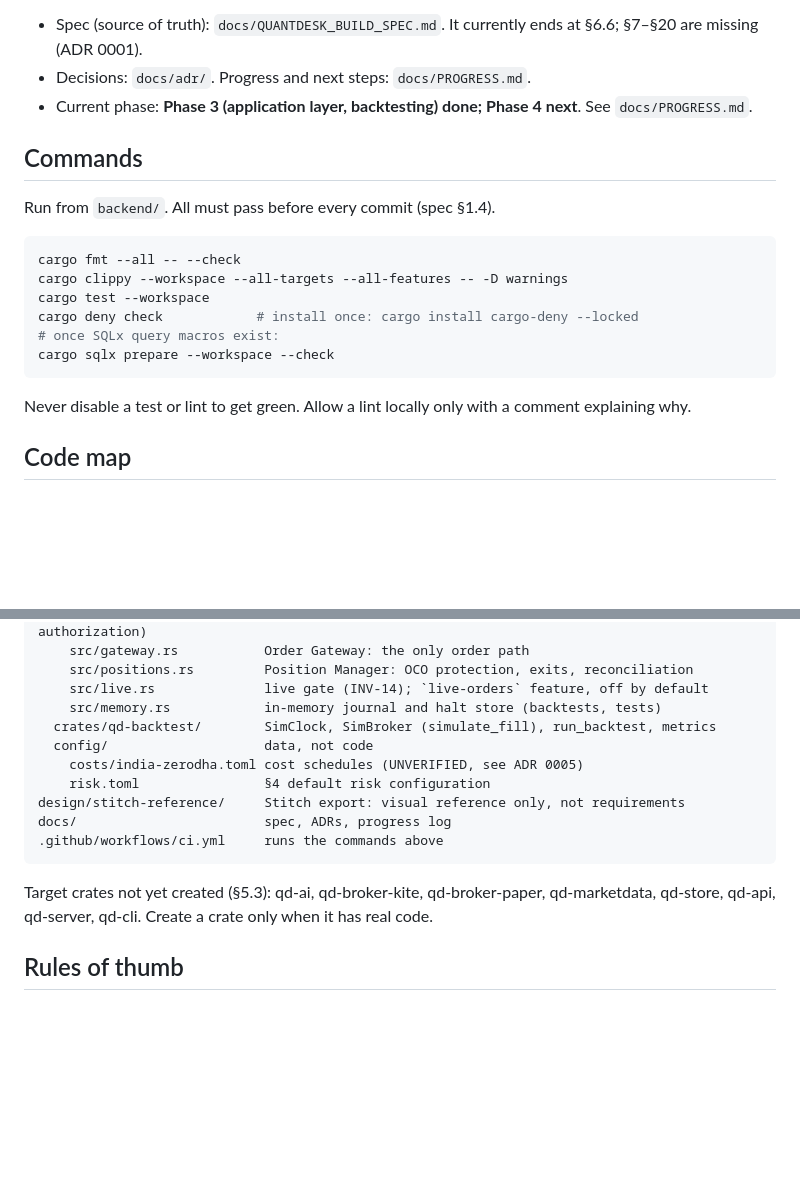
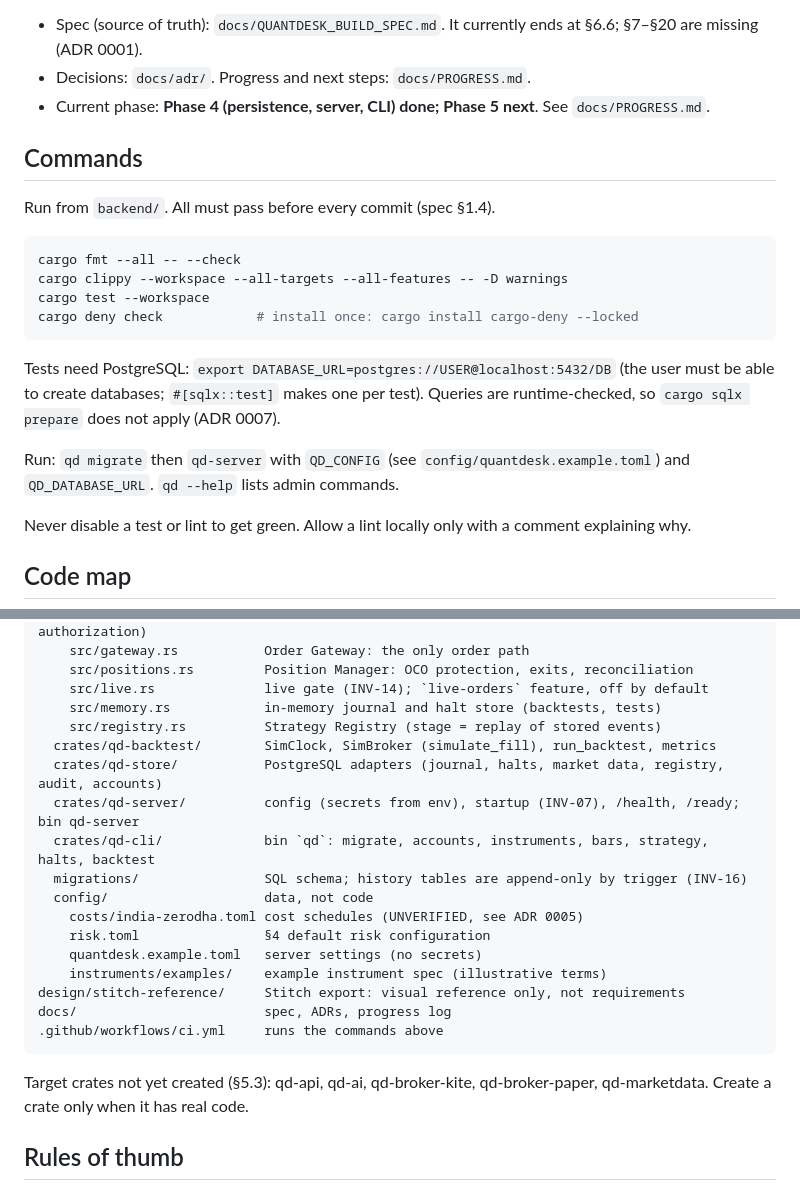
Before and after one commit to vulntech24-oss/quant-si, a Markdown page: CLAUDE.md, 2 parts joined by grey strips. Drawn GitHub-style; blank space fills up the shorter version.

````diff
--- a/CLAUDE.md
+++ b/CLAUDE.md
@@ -10,7 +10,7 @@ NO TRADE is a normal, frequent outcome.
 - Spec (source of truth): `docs/QUANTDESK_BUILD_SPEC.md`. It currently ends at
   §6.6; §7–§20 are missing (ADR 0001).
 - Decisions: `docs/adr/`. Progress and next steps: `docs/PROGRESS.md`.
-- Current phase: **Phase 3 (application layer, backtesting) done; Phase 4 next**.
+- Current phase: **Phase 4 (persistence, server, CLI) done; Phase 5 next**.
   See `docs/PROGRESS.md`.
 
 ## Commands
@@ -22,9 +22,14 @@ cargo fmt --all -- --check
 cargo clippy --workspace --all-targets --all-features -- -D warnings
 cargo test --workspace
 cargo deny check            # install once: cargo install cargo-deny --locked
-# once SQLx query macros exist:
-cargo sqlx prepare --workspace --check
 ```
+
+Tests need PostgreSQL: `export DATABASE_URL=postgres://USER@localhost:5432/DB` (the user
+must be able to create databases; `#[sqlx::test]` makes one per test). Queries are
+runtime-checked, so `cargo sqlx prepare` does not apply (ADR 0007).
+
+Run: `qd migrate` then `qd-server` with `QD_CONFIG` (see `config/quantdesk.example.toml`)
+and `QD_DATABASE_URL`. `qd --help` lists admin commands.
 
 Never disable a test or lint to get green. Allow a lint locally only with a
 comment explaining why.
@@ -70,17 +75,24 @@ backend/                     Cargo workspace (ADR 0002)
     src/positions.rs         Position Manager: OCO protection, exits, reconciliation
     src/live.rs              live gate (INV-14); `live-orders` feature, off by default
     src/memory.rs            in-memory journal and halt store (backtests, tests)
+    src/registry.rs          Strategy Registry (stage = replay of stored events)
   crates/qd-backtest/        SimClock, SimBroker (simulate_fill), run_backtest, metrics
+  crates/qd-store/           PostgreSQL adapters (journal, halts, market data, registry, audit, accounts)
+  crates/qd-server/          config (secrets from env), startup (INV-07), /health, /ready; bin qd-server
+  crates/qd-cli/             bin `qd`: migrate, accounts, instruments, bars, strategy, halts, backtest
+  migrations/                SQL schema; history tables are append-only by trigger (INV-16)
   config/                    data, not code
     costs/india-zerodha.toml cost schedules (UNVERIFIED, see ADR 0005)
     risk.toml                §4 default risk configuration
+    quantdesk.example.toml   server settings (no secrets)
+    instruments/examples/    example instrument spec (illustrative terms)
 design/stitch-reference/     Stitch export: visual reference only, not requirements
 docs/                        spec, ADRs, progress log
 .github/workflows/ci.yml     runs the commands above
 ```
 
-Target crates not yet created (§5.3): qd-ai, qd-broker-kite, qd-broker-paper,
-qd-marketdata, qd-store, qd-api, qd-server, qd-cli.
+Target crates not yet created (§5.3): qd-api, qd-ai, qd-broker-kite, qd-broker-paper,
+qd-marketdata.
 Create a crate only when it has real code.
 
 ## Rules of thumb
````
Also changed, not shown: docs/PROGRESS.md (+60 -11 lines), docs/adr/0007-phase-4-persistence-server-cli.md (added, +85 -0 lines).
